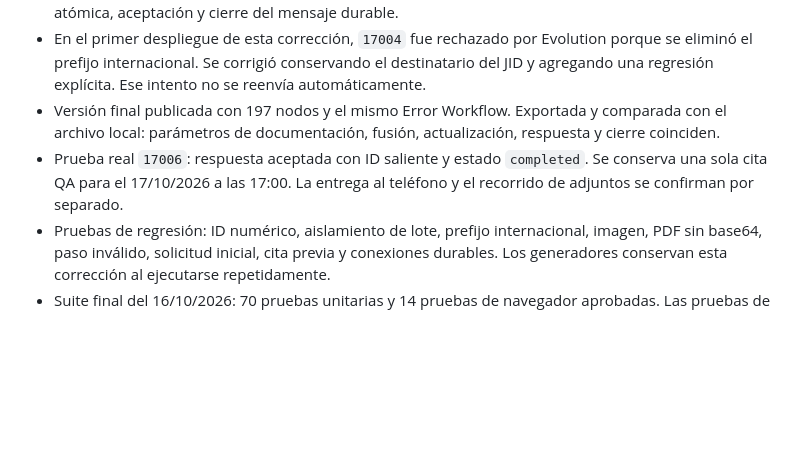
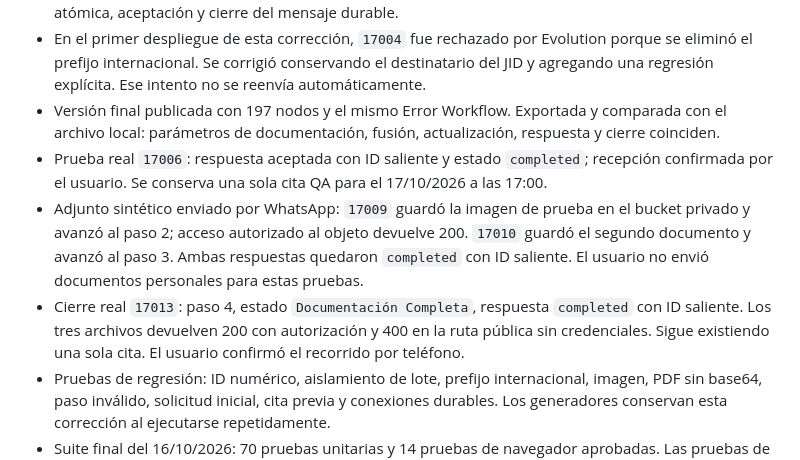
Before and after one commit to rizoa1333-dotcom/dashboard-lote-autos, a Markdown page: QA-VALIDACION.md, the part around the change. Drawn GitHub-style; blank space fills up the shorter version.

Commit message:
Registra prueba real completa de documentacion privada

```diff
--- a/QA-VALIDACION.md
+++ b/QA-VALIDACION.md
@@ -7,7 +7,9 @@
 - La escritura de documentos filtra por lead y lote. Las respuestas documentales pasan por autorización atómica, aceptación y cierre del mensaje durable.
 - En el primer despliegue de esta corrección, `17004` fue rechazado por Evolution porque se eliminó el prefijo internacional. Se corrigió conservando el destinatario del JID y agregando una regresión explícita. Ese intento no se reenvía automáticamente.
 - Versión final publicada con 197 nodos y el mismo Error Workflow. Exportada y comparada con el archivo local: parámetros de documentación, fusión, actualización, respuesta y cierre coinciden.
-- Prueba real `17006`: respuesta aceptada con ID saliente y estado `completed`. Se conserva una sola cita QA para el 17/10/2026 a las 17:00. La entrega al teléfono y el recorrido de adjuntos se confirman por separado.
+- Prueba real `17006`: respuesta aceptada con ID saliente y estado `completed`; recepción confirmada por el usuario. Se conserva una sola cita QA para el 17/10/2026 a las 17:00.
+- Adjunto sintético enviado por WhatsApp: `17009` guardó la imagen de prueba en el bucket privado y avanzó al paso 2; acceso autorizado al objeto devuelve 200. `17010` guardó el segundo documento y avanzó al paso 3. Ambas respuestas quedaron `completed` con ID saliente. El usuario no envió documentos personales para estas pruebas.
+- Cierre real `17013`: paso 4, estado `Documentación Completa`, respuesta `completed` con ID saliente. Los tres archivos devuelven 200 con autorización y 400 en la ruta pública sin credenciales. Sigue existiendo una sola cita. El usuario confirmó el recorrido por teléfono.
 - Pruebas de regresión: ID numérico, aislamiento de lote, prefijo internacional, imagen, PDF sin base64, paso inválido, solicitud inicial, cita previa y conexiones durables. Los generadores conservan esta corrección al ejecutarse repetidamente.
 - Suite final del 16/10/2026: 70 pruebas unitarias y 14 pruebas de navegador aprobadas. Las pruebas de adjuntos con datos simulados no sustituyen la entrega real por WhatsApp y Storage.
 
```
